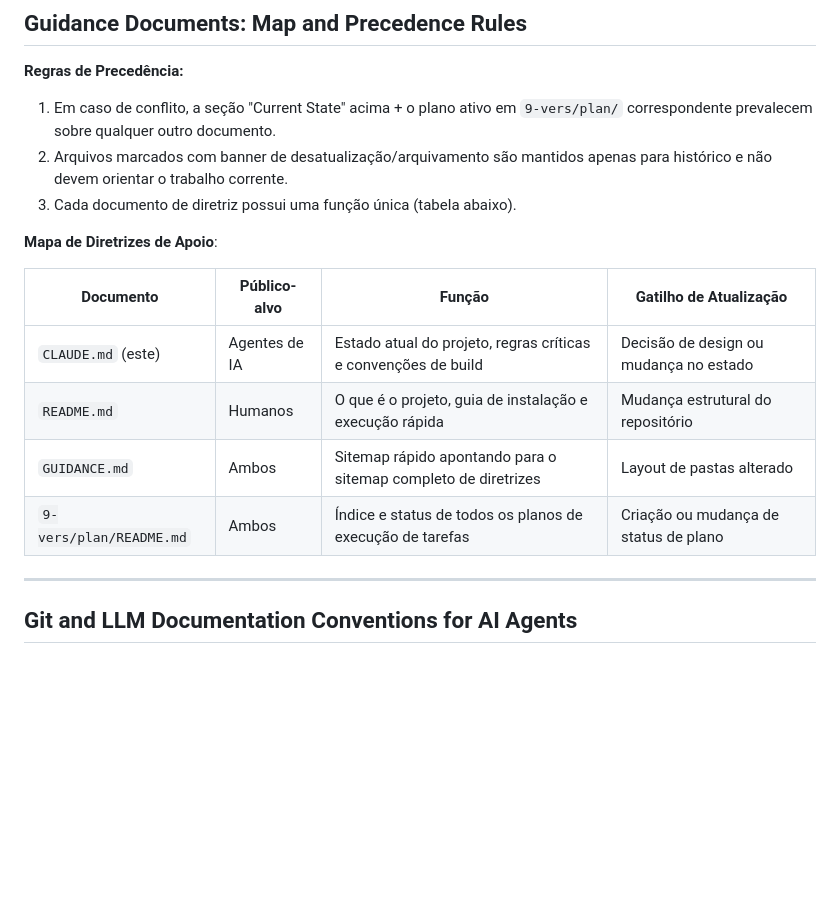
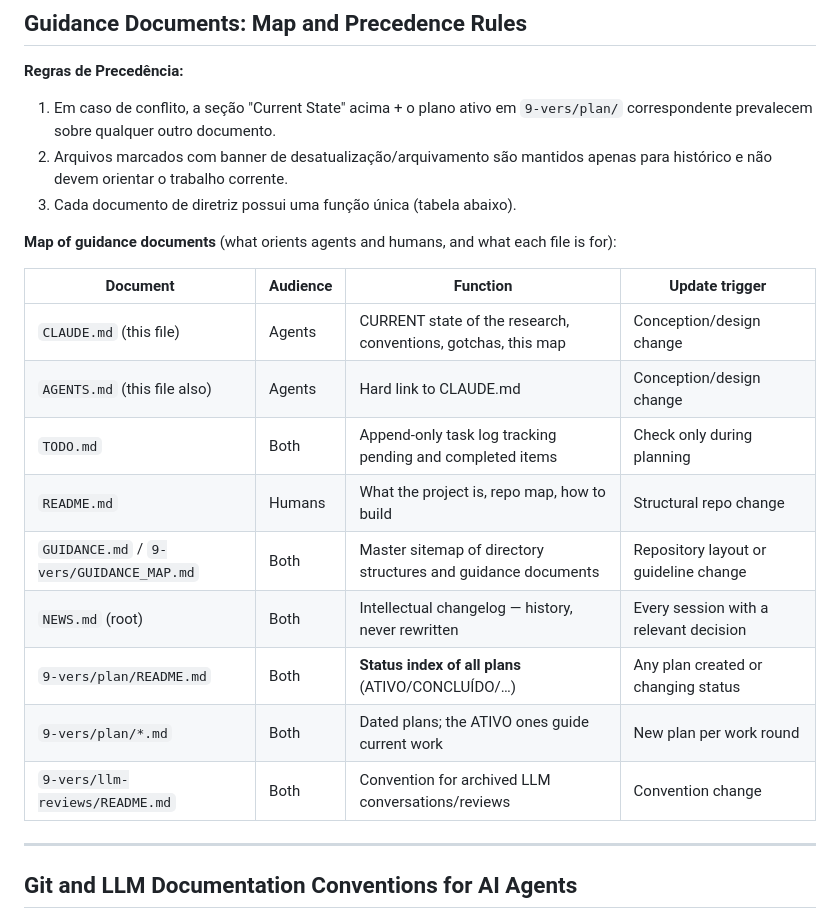
Before and after one commit to mancano-tales/agentic-research-template, a Markdown page: AGENTS.md, the part around the change. GitHub-like rendering; blank space fills up the shorter version.

Commit message:
feat: introduce TODO.md governance strategy

```diff
--- a/AGENTS.md
+++ b/AGENTS.md
@@ -32,14 +32,19 @@
 2. Arquivos marcados com banner de desatualização/arquivamento são mantidos apenas para histórico e não devem orientar o trabalho corrente.
 3. Cada documento de diretriz possui uma função única (tabela abaixo).
 
-**Mapa de Diretrizes de Apoio**:
+**Map of guidance documents** (what orients agents and humans, and what each file is for):
 
-| Documento | Público-alvo | Função | Gatilho de Atualização |
+| Document | Audience | Function | Update trigger |
 |---|---|---|---|
-| `CLAUDE.md` (este) | Agentes de IA | Estado atual do projeto, regras críticas e convenções de build | Decisão de design ou mudança no estado |
-| `README.md` | Humanos | O que é o projeto, guia de instalação e execução rápida | Mudança estrutural do repositório |
-| `GUIDANCE.md` | Ambos | Sitemap rápido apontando para o sitemap completo de diretrizes | Layout de pastas alterado |
-| `9-vers/plan/README.md` | Ambos | Índice e status de todos os planos de execução de tarefas | Criação ou mudança de status de plano |
+| `CLAUDE.md` (this file) | Agents | CURRENT state of the research, conventions, gotchas, this map | Conception/design change |
+| `AGENTS.md` (this file also)| Agents | Hard link to CLAUDE.md | Conception/design change |
+| `TODO.md` | Both | Append-only task log tracking pending and completed items | Check only during planning |
+| `README.md` | Humans | What the project is, repo map, how to build | Structural repo change |
+| `GUIDANCE.md` / `9-vers/GUIDANCE_MAP.md` | Both | Master sitemap of directory structures and guidance documents | Repository layout or guideline change |
+| `NEWS.md` (root) | Both | Intellectual changelog — history, never rewritten | Every session with a relevant decision |
+| `9-vers/plan/README.md` | Both | **Status index of all plans** (ATIVO/CONCLUÍDO/…) | Any plan created or changing status |
+| `9-vers/plan/*.md` | Both | Dated plans; the ATIVO ones guide current work | New plan per work round |
+| `9-vers/llm-reviews/README.md` | Both | Convention for archived LLM conversations/reviews | Convention change |
 
 ---
 
```
Also changed, not shown: CLAUDE.md (+11 -6 lines), TODO.md (added, +6 -0 lines).
